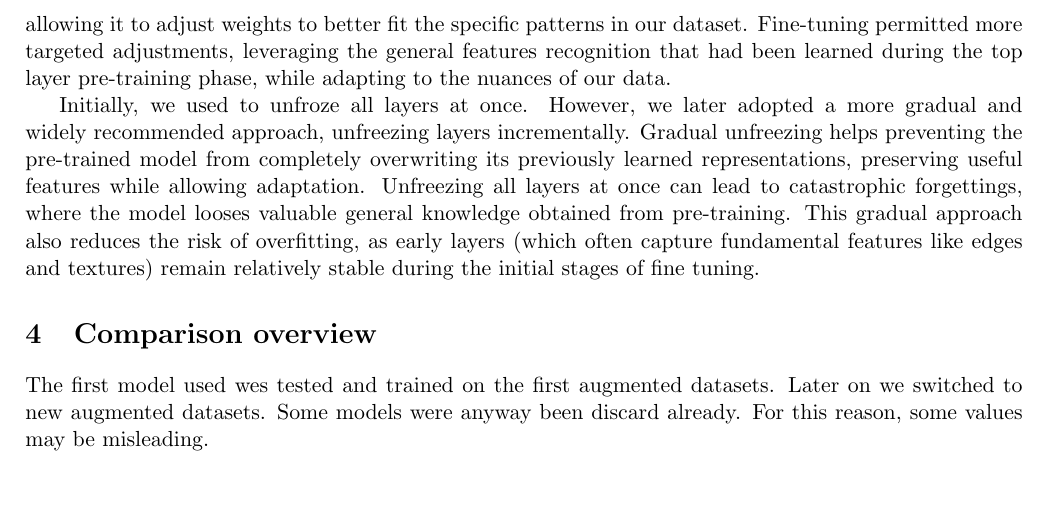
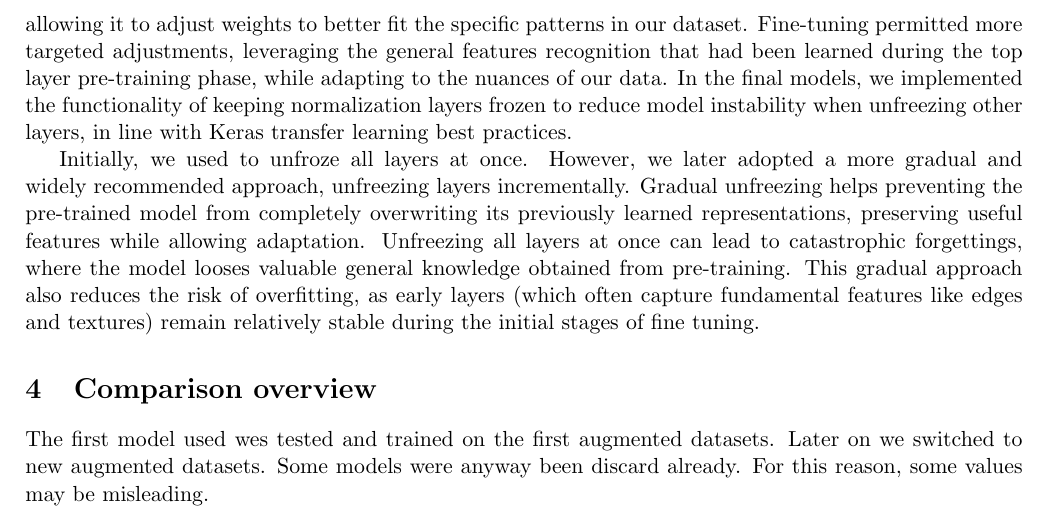
Before and after one commit to Lolleeee/Neural-Network-November, a LaTeX document (reports/report1.tex): part of page 5 of 7, cut so that both start at the same text, the shorter picture padded with empty space. Compiled offline with pdfLaTeX.

Commit message:
Updates from Overleaf

```diff
--- a/reports/report1.tex
+++ b/reports/report1.tex
@@ -258,7 +258,7 @@ The training was performed using Colab and Kaggle GPUs. To accelerate the proces
 
 After achieving a plateau in performance during the top layer training phase, we transitioned to fine tuning.
 This process involved unfreezing layers of the base model and adjusting LR to a lower value, allowing it to adjust weights to better fit the specific patterns in our dataset.
-Fine-tuning permitted more targeted adjustments, leveraging the general features recognition that had been learned during the top layer pre-training phase, while adapting to the nuances of our data.
+Fine-tuning permitted more targeted adjustments, leveraging the general features recognition that had been learned during the top layer pre-training phase, while adapting to the nuances of our data. In the final models, we implemented the functionality of keeping normalization layers frozen to reduce model instability when unfreezing other layers, in line with Keras transfer learning best practices.
 
 Initially, we used to unfroze all layers at once.
 However, we later adopted a more gradual and widely recommended approach, unfreezing layers incrementally.
```
Also changed, not shown: reports/report1.tex (2 more changed lines).
